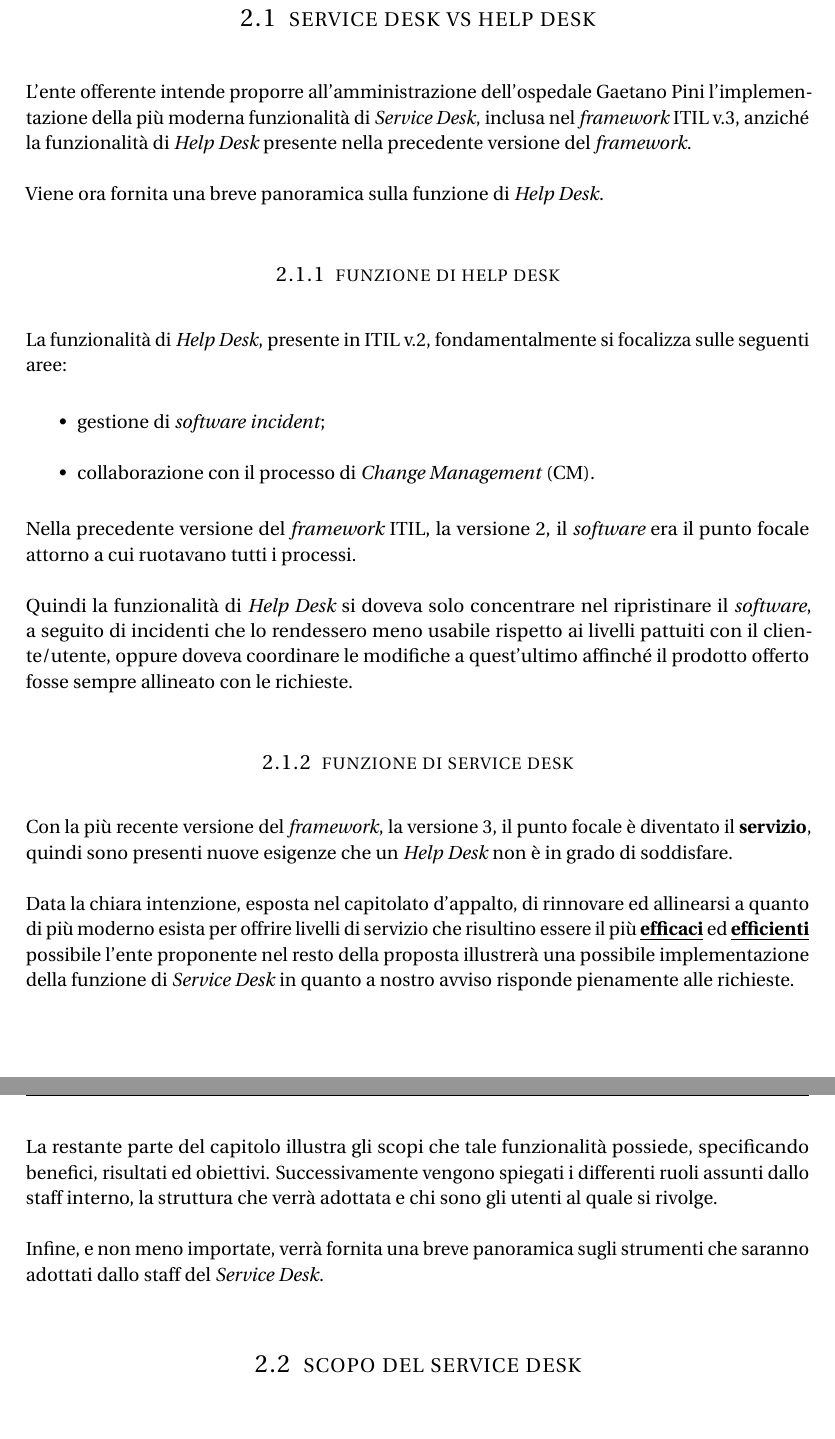
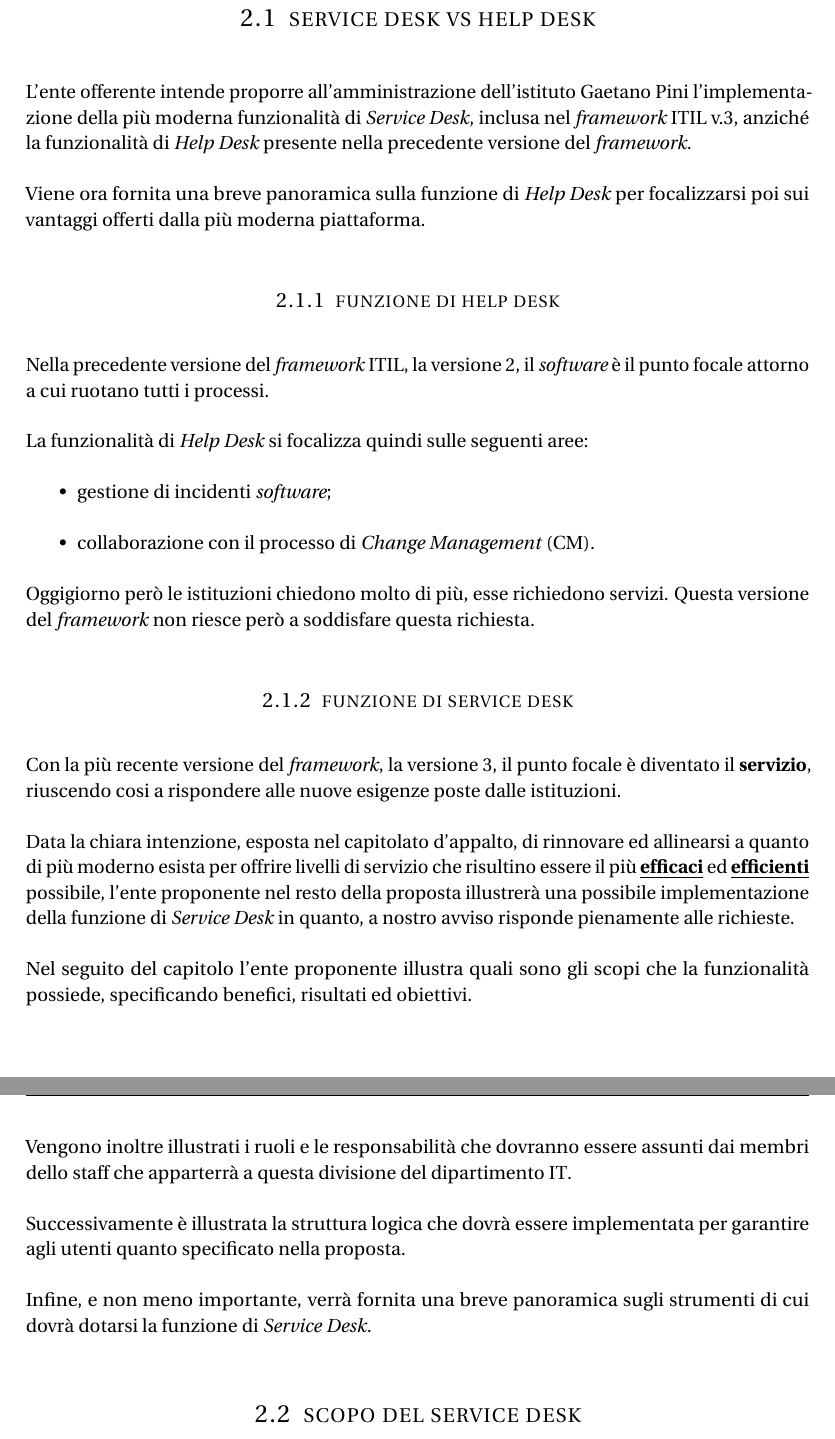
Before and after one commit to meneghinello-andrea/system-administration-class-project, a LaTeX thesis (Documenti/ServiceDesk/Master.tex, which reads Documenti/ServiceDesk/Chapters/ServiceDesk/Sections/Match.tex, Documenti/ServiceDesk/Configuration/AcronymDatabase.tex, Documenti/ServiceDesk/Configuration/GlossaryDatabase.tex): two parts of pages 7 and 8 of 20, joined at a grey line, cut so that both start at the same text. Compiled offline with pdfLaTeX; an older LaTeX class or package is replaced by its successor.

Commit message:
Correzioni
Effettute correzioni sull'intero documento finora scritto.

```diff
--- a/Documenti/ServiceDesk/Chapters/ServiceDesk/Sections/Match.tex
+++ b/Documenti/ServiceDesk/Chapters/ServiceDesk/Sections/Match.tex
@@ -9,29 +9,32 @@
 %------------------------------------------------
 \section[Service Desk vs Help Desk]{service desk vs help desk}
 \label{sd-sd-vs-hd}
-L'ente offerente intende proporre all'amministrazione dell'ospedale Gaetano Pini l'implementazione della più moderna funzionalità di \english{Service Desk}, inclusa nel \english{framework} \ac{Information-Technology-Infrastructure-Library} v.3, anziché la funzionalità di \english{Help Desk} presente nella precedente versione del \english{framework}.
+L'ente offerente intende proporre all'amministrazione dell'istituto Gaetano Pini l'implementazione della più moderna funzionalità di \english{Service Desk}, inclusa nel \english{framework} \ac{Information-Technology-Infrastructure-Library} v.3, anziché la funzionalità di \english{Help Desk} presente nella precedente versione del \english{framework}.
 
-Viene ora fornita una breve panoramica sulla funzione di \english{Help Desk}.
+Viene ora fornita una breve panoramica sulla funzione di \english{Help Desk} per focalizzarsi poi sui vantaggi offerti dalla più moderna piattaforma.
 
 \subsection[Funzione di Help Desk]{funzione di help desk}
 \label{sd-hd}
-La funzionalità di \english{Help Desk}, presente in \ac{Information-Technology-Infrastructure-Library} v.2, fondamentalmente si focalizza sulle seguenti aree:
+Nella precedente versione del \english{framework} \ac{Information-Technology-Infrastructure-Library}, la versione 2, il \english{software} è il punto focale attorno a cui ruotano tutti i processi.
 
+La funzionalità di \english{Help Desk} si focalizza quindi sulle seguenti aree:
 \begin{itemize}
-\item{gestione di \english{software incident};}
+\item{gestione di incidenti \english{software};}
 \item{collaborazione con il processo di \ac{Change-Management}.}
 \end{itemize}
 
-Nella precedente versione del \english{framework} \ac{Information-Technology-Infrastructure-Library}, la versione 2, il \english{software} era il punto focale attorno a cui ruotavano tutti i processi.
-
-Quindi la funzionalità di \english{Help Desk} si doveva solo concentrare nel ripristinare il \english{software}, a seguito di incidenti che lo rendessero meno usabile rispetto ai livelli pattuiti con il cliente/utente, oppure doveva coordinare le modifiche a quest'ultimo affinché il prodotto offerto fosse sempre allineato con le richieste.
+Oggigiorno però le istituzioni chiedono molto di più, esse richiedono servizi. Questa versione del \english{framework} non riesce però a soddisfare questa richiesta.
 
 \subsection[Funzione di Service Desk]{funzione di service desk}
 \label{sd-sd}
-Con la più recente versione del \english{framework}, la versione 3, il punto focale è diventato il \keyword{servizio}, quindi sono presenti nuove esigenze che un \english{Help Desk} non è in grado di soddisfare.
+Con la più recente versione del \english{framework}, la versione 3, il punto focale è diventato il \keyword{servizio}, riuscendo cosi a rispondere alle nuove esigenze poste dalle istituzioni.
 
-Data la chiara intenzione, esposta nel capitolato d'appalto, di rinnovare ed allinearsi a quanto di più moderno esista per offrire livelli di servizio che risultino essere il più \keyword{\glossaryPluralTerm{efficace}} ed \keyword{\glossaryPluralTerm{efficiente}} possibile l'ente proponente nel resto della proposta illustrerà una possibile implementazione della funzione di \english{Service Desk} in quanto a nostro avviso risponde pienamente alle richieste.
+Data la chiara intenzione, esposta nel capitolato d'appalto, di rinnovare ed allinearsi a quanto di più moderno esista per offrire livelli di servizio che risultino essere il più \keyword{\glossaryPluralTerm{efficace}} ed \keyword{\glossaryPluralTerm{efficiente}} possibile, l'ente proponente nel resto della proposta illustrerà una possibile implementazione della funzione di \english{Service Desk} in quanto, a nostro avviso risponde pienamente alle richieste.
 
-La restante parte del capitolo illustra gli scopi che tale funzionalità possiede, specificando benefici, risultati ed obiettivi. Successivamente vengono spiegati i differenti ruoli assunti dallo staff interno, la struttura che verrà adottata e chi sono gli utenti al quale si rivolge.
+Nel seguito del capitolo l'ente proponente illustra quali sono gli scopi che la funzionalità possiede, specificando benefici, risultati ed obiettivi.
 
-Infine, e non meno importate, verrà fornita una breve panoramica sugli strumenti che saranno adottati dallo staff del \english{Service Desk}.
+Vengono inoltre illustrati i ruoli e le responsabilità che dovranno essere assunti dai membri dello staff che apparterrà a questa divisione del dipartimento \acs{Information-Technology}.
+
+Successivamente è illustrata la struttura logica che dovrà essere implementata per garantire agli utenti quanto specificato nella proposta.
+
+Infine, e non meno importante, verrà fornita una breve panoramica sugli strumenti di cui dovrà dotarsi la funzione di \english{Service Desk}.
--- a/Documenti/ServiceDesk/Configuration/AcronymDatabase.tex
+++ b/Documenti/ServiceDesk/Configuration/AcronymDatabase.tex
@@ -14,6 +14,8 @@
 \acrodef{Capacity-Management}[CM]{\english{Capacity Management}}
 \acrodef{Configuration-Management}[CM]{\english{Configuration Management}}
 \acrodef{Configuration-Management-DataBase}[CMDB]{\english{Configuration Management DataBase}}
+\acrodef{Configuration-Management-System}[CMS]{\english{Configuration Management System}}
+\acrodef{Configuration-Record}[CR]{\english{Configuration Record}}
 
 \acrodef{Event-Management}[EM]{\english{Event Management}}
 
@@ -37,7 +39,7 @@
 \acrodef{Request-Fulfillment}[RF]{\english{Request Fulfillment}}
 
 \acrodef{Service-Continuty-Management}[SCM]{\english{Service Continuty Management}}
-\acrodef{Service-Level-Agreements}[SLA]{\english{Service Level Agreement}}
+\acrodef{Service-Level-Agreement}[SLA]{\english{Service Level Agreement}}
 \acrodef{Service-Level-Management}[SLM]{\english{Service Level Management}}
 \acrodef{Service-Level-Requirements}[SLR]{\english{Service Level Requirements}}
 \acrodef{Service-Point-Of-Contact}[SPOC]{\english{Service Point Of Contact}}
--- a/Documenti/ServiceDesk/Configuration/GlossaryDatabase.tex
+++ b/Documenti/ServiceDesk/Configuration/GlossaryDatabase.tex
@@ -5,12 +5,20 @@
 % This file contains the terms that are present
 % in the glossary of the document.
 %------------------------------------------------
+\newglossaryentry{configuration-item}
+{
+	name		= {\acf{Configuration-Item}},
+	plural		= {\english{configuration items}},
+	description = {Un elemento della configurazione (\english{configuration item}) è un qualsiasi componente che necessita di essere gestito per poter erogare un servizio \acs{Information-Technology}. Le informazioni su ogni \acs{Configuration-Item} vengono registrate in un \acf{Configuration-Record} all'interno del \acf{Configuration-Management-System} ed aggiornate per tutto il suo ciclo di vita dal \acf{Configuration-Management}. I \ac{Configuration-Item} sono sotto il controllo del processo di \acs{Change-Management}. Tipicamente fra i \ac{Configuration-Item} includiamo i servizi \acs{Information-Technology}, \english{hardware}, \english{software}, edifici, persone e documentazione formale quale la documentazione di processo e di \acf{Service-Level-Agreement}}
+}
+
 \newglossaryentry{deming}
 {
 	name		= {ciclo di Deming},
 	plural		= {ciclo di Deming},
 	description = {Il ciclo di Deming (ciclo \acf{Plan-Do-Check-Act}) è un modello studiato per il miglioramento continuo della qualità in un'ottica a lungo raggio. Serve per promuovere una cultura della qualità che è tesa al miglioramento continuo dei processi e all'utilizzo ottimale delle risorse. Questo strumento parte dall'assunto che per il raggiungimento del massimo della qualità sia necessaria la costante interazione tra ricerca, progettazione, test, produzione e vendita. Per migliorare la qualità e soddisfare il cliente, le quattro fasi devono ruotare costantemente, tenendo come criterio principale la qualità. La sequenza logica dei quattro punti ripetuti è la seguente: P = pianificazione; D = esecuzione; C = test e controllo; A = attuazione per rendere definitivi i miglioramenti}
 }
+
 \newglossaryentry{efficace}
 {
 	name		= {efficace},
```
Also changed, not shown: Documenti/ServiceDesk/Chapters/ServiceDesk/Sections/Roles_Responsability.tex (+4 -4 lines), Documenti/ServiceDesk/Chapters/ServiceDesk/Sections/Scope.tex (+7 -7 lines), Documenti/ServiceDesk/Chapters/ServiceDesk/Sections/Structure.tex (+5 -5 lines).
